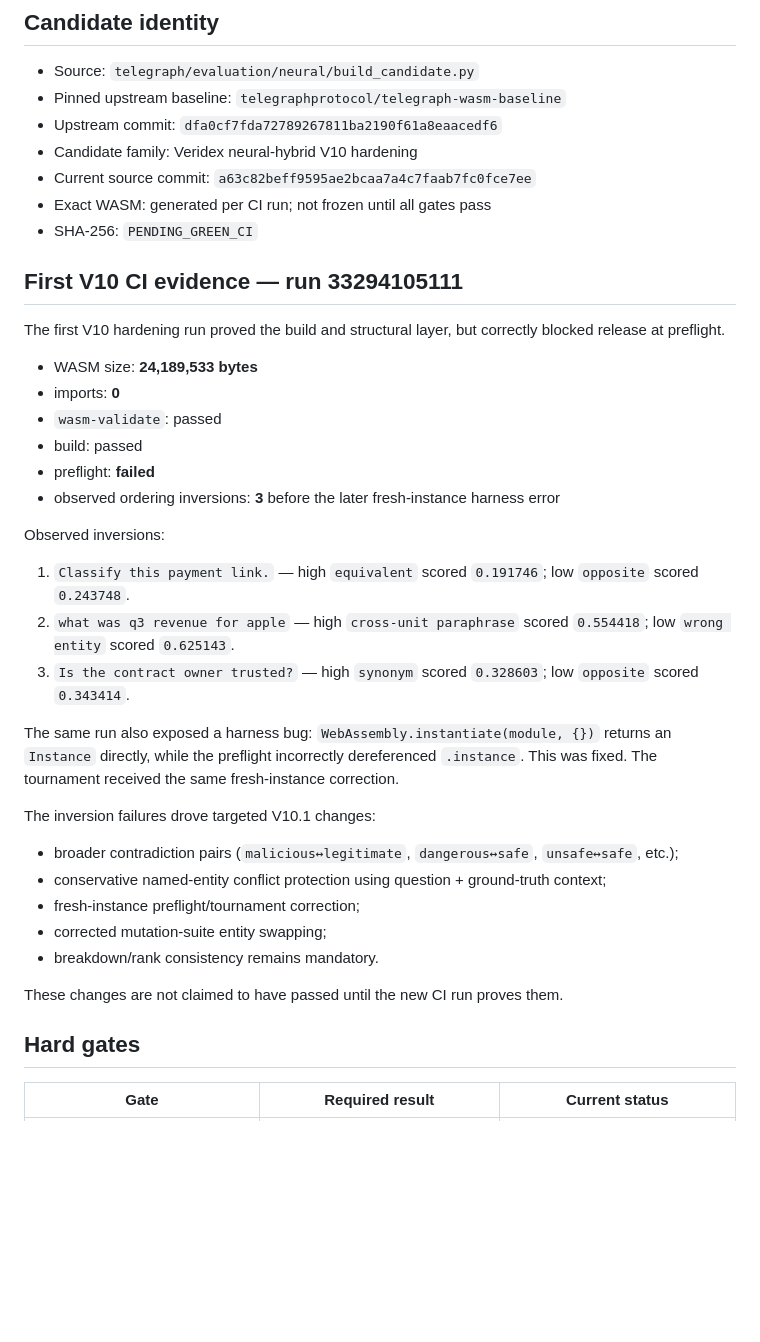
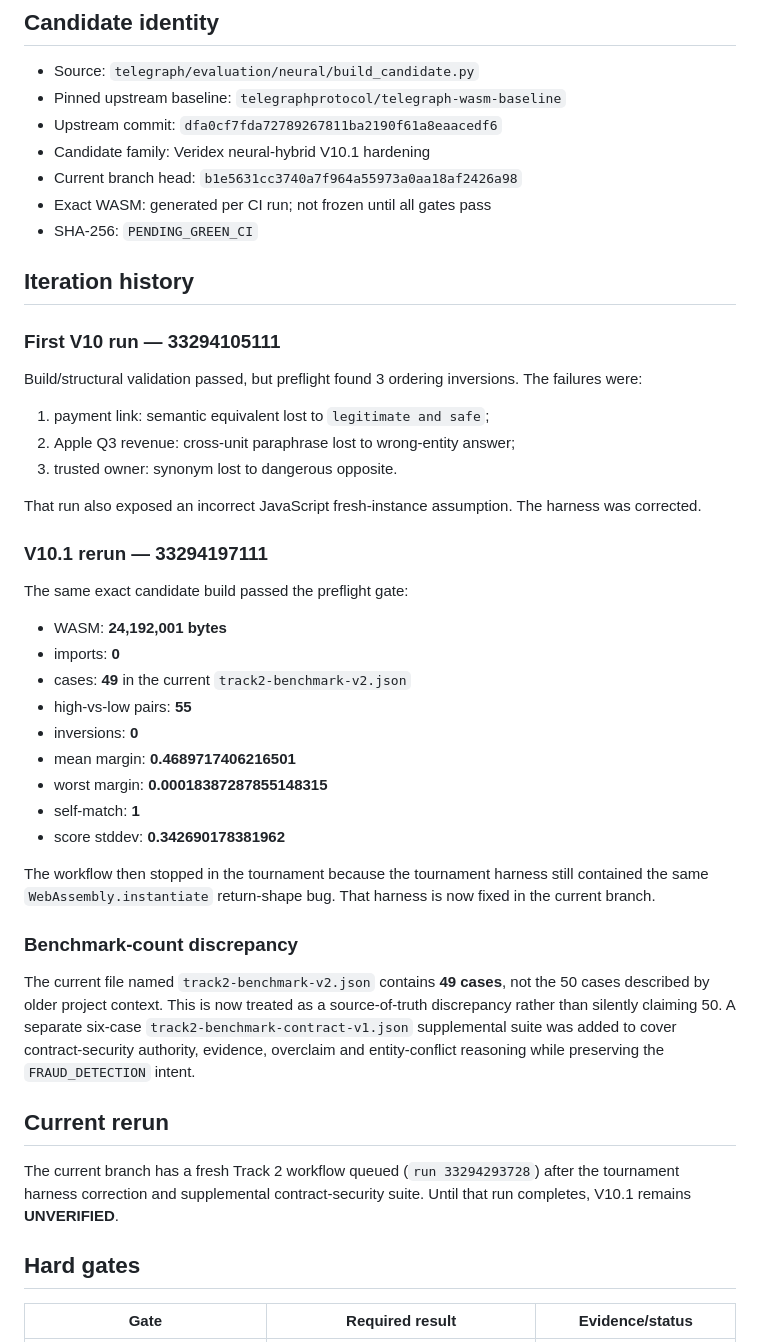
Before and after one commit to pawansatoshi/Veridex, a Markdown page: telegraph/evaluation/TRACK2_VALIDATION_REPORT.md, the part around one of its changes. Rendered like a GitHub page; blank space fills up the shorter version.

```diff
--- a/telegraph/evaluation/TRACK2_VALIDATION_REPORT.md
+++ b/telegraph/evaluation/TRACK2_VALIDATION_REPORT.md
@@ -11,41 +11,48 @@ This report is evidence-driven. No hidden-benchmark result is inferred from loca
 - Source: `telegraph/evaluation/neural/build_candidate.py`
 - Pinned upstream baseline: `telegraphprotocol/telegraph-wasm-baseline`
 - Upstream commit: `dfa0cf7fda72789267811ba2190f61a8eaacedf6`
-- Candidate family: Veridex neural-hybrid V10 hardening
-- Current source commit: `a63c82beff9595ae2bcaa7a4c7faab7fc0fce7ee`
+- Candidate family: Veridex neural-hybrid V10.1 hardening
+- Current branch head: `b1e5631cc3740a7f964a55973a0aa18af2426a98`
 - Exact WASM: generated per CI run; not frozen until all gates pass
 - SHA-256: `PENDING_GREEN_CI`
 
-## First V10 CI evidence — run 33294105111
+## Iteration history
 
-The first V10 hardening run proved the build and structural layer, but correctly blocked release at preflight.
+### First V10 run — 33294105111
 
-- WASM size: **24,189,533 bytes**
+Build/structural validation passed, but preflight found 3 ordering inversions. The failures were:
+
+1. payment link: semantic equivalent lost to `legitimate and safe`;
+2. Apple Q3 revenue: cross-unit paraphrase lost to wrong-entity answer;
+3. trusted owner: synonym lost to dangerous opposite.
+
+That run also exposed an incorrect JavaScript fresh-instance assumption. The harness was corrected.
+
+### V10.1 rerun — 33294197111
+
+The same exact candidate build passed the preflight gate:
+
+- WASM: **24,192,001 bytes**
 - imports: **0**
-- `wasm-validate`: passed
-- build: passed
-- preflight: **failed**
-- observed ordering inversions: **3** before the later fresh-instance harness error
+- cases: **49** in the current `track2-benchmark-v2.json`
+- high-vs-low pairs: **55**
+- inversions: **0**
+- mean margin: **0.4689717406216501**
+- worst margin: **0.00018387287855148315**
+- self-match: **1**
+- score stddev: **0.342690178381962**
 
-Observed inversions:
+The workflow then stopped in the tournament because the tournament harness still contained the same `WebAssembly.instantiate` return-shape bug. That harness is now fixed in the current branch.
 
-1. `Classify this payment link.` — high `equivalent` scored `0.191746`; low `opposite` scored `0.243748`.
-2. `what was q3 revenue for apple` — high `cross-unit paraphrase` scored `0.554418`; low `wrong entity` scored `0.625143`.
-3. `Is the contract owner trusted?` — high `synonym` scored `0.328603`; low `opposite` scored `0.343414`.
+### Benchmark-count discrepancy
 
-The same run also exposed a harness bug: `WebAssembly.instantiate(module, {})` returns an `Instance` directly, while the preflight incorrectly dereferenced `.instance`. This was fixed. The tournament received the same fresh-instance correction.
+The current file named `track2-benchmark-v2.json` contains **49 cases**, not the 50 cases described by older project context. This is now treated as a source-of-truth discrepancy rather than silently claiming 50. A separate six-case `track2-benchmark-contract-v1.json` supplemental suite was added to cover contract-security authority, evidence, overclaim and entity-conflict reasoning while preserving the `FRAUD_DETECTION` intent.
 
-The inversion failures drove targeted V10.1 changes:
+## Current rerun
 
-- broader contradiction pairs (`malicious↔legitimate`, `dangerous↔safe`, `unsafe↔safe`, etc.);
-- conservative named-entity conflict protection using question + ground-truth context;
-- fresh-instance preflight/tournament correction;
-- corrected mutation-suite entity swapping;
-- breakdown/rank consistency remains mandatory.
-
-These changes are not claimed to have passed until the new CI run proves them.
+The current branch has a fresh Track 2 workflow queued (`run 33294293728`) after the tournament harness correction and supplemental contract-security suite. Until that run completes, V10.1 remains **UNVERIFIED**.
 
 ## Hard gates
 
-| Gate | Required result | Current status |
+| Gate | Required result | Evidence/status |
 |---|---|---|
```
Also changed, not shown: other parts of telegraph/evaluation/TRACK2_VALIDATION_REPORT.md (+30 -37 lines).
